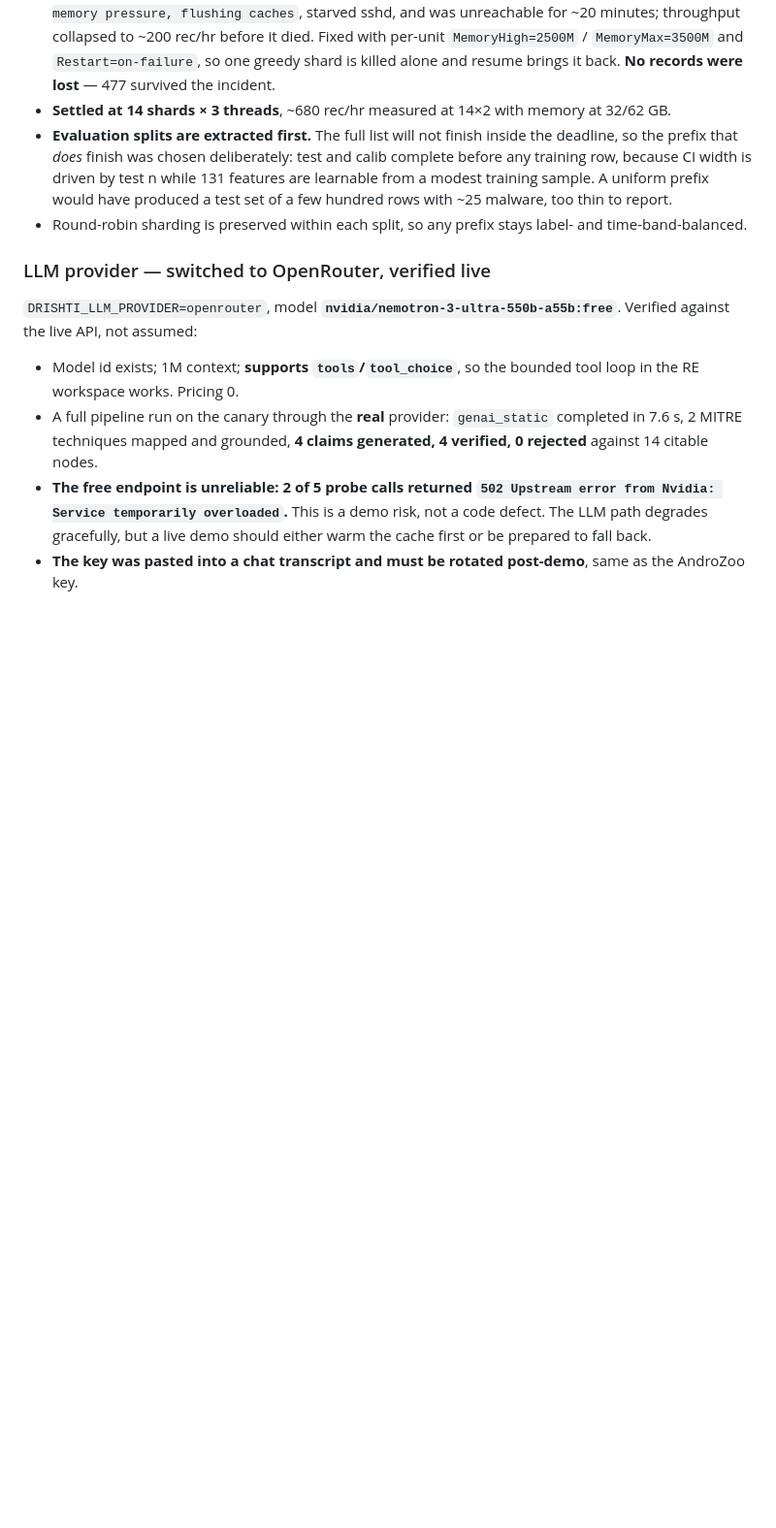
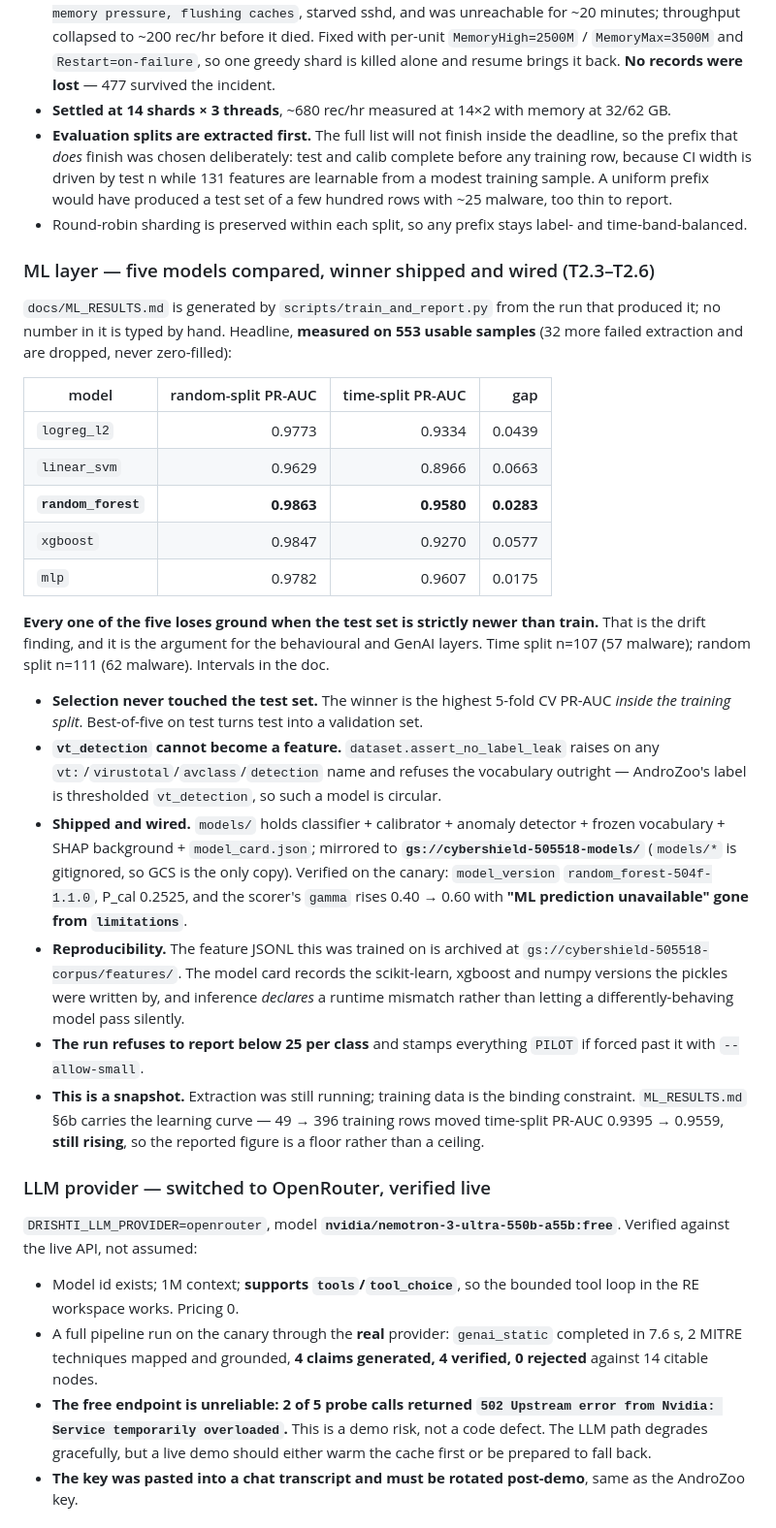
Before and after one commit to Soni-Shivam/C-S-cool-stuff, a Markdown page: STATUS.md, the part around one of its changes. Shown at 97% size. Rendered like a GitHub page; blank space fills up the shorter version.

```diff
--- a/STATUS.md
+++ b/STATUS.md
@@ -79,6 +82,46 @@ findings below in its header.
   produced a test set of a few hundred rows with ~25 malware, too thin to report.
 - Round-robin sharding is preserved within each split, so any prefix stays label- and
   time-band-balanced.
+
+### ML layer — five models compared, winner shipped and wired (T2.3–T2.6)
+
+`docs/ML_RESULTS.md` is generated by `scripts/train_and_report.py` from the run that
+produced it; no number in it is typed by hand. Headline, **measured on 553 usable
+samples** (32 more failed extraction and are dropped, never zero-filled):
+
+| model | random-split PR-AUC | time-split PR-AUC | gap |
+|---|---:|---:|---:|
+| `logreg_l2` | 0.9773 | 0.9334 | 0.0439 |
+| `linear_svm` | 0.9629 | 0.8966 | 0.0663 |
+| **`random_forest`** | **0.9863** | **0.9580** | **0.0283** |
+| `xgboost` | 0.9847 | 0.9270 | 0.0577 |
+| `mlp` | 0.9782 | 0.9607 | 0.0175 |
+
+**Every one of the five loses ground when the test set is strictly newer than train.**
+That is the drift finding, and it is the argument for the behavioural and GenAI layers.
+Time split n=107 (57 malware); random split n=111 (62 malware). Intervals in the doc.
+
+- **Selection never touched the test set.** The winner is the highest 5-fold CV PR-AUC
+  *inside the training split*. Best-of-five on test turns test into a validation set.
+- **`vt_detection` cannot become a feature.** `dataset.assert_no_label_leak` raises on
+  any `vt:`/`virustotal`/`avclass`/`detection` name and refuses the vocabulary outright —
+  AndroZoo's label is thresholded `vt_detection`, so such a model is circular.
+- **Shipped and wired.** `models/` holds classifier + calibrator + anomaly detector +
+  frozen vocabulary + SHAP background + `model_card.json`; mirrored to
+  **`gs://cybershield-505518-models/`** (`models/*` is gitignored, so GCS is the only
+  copy). Verified on the canary: `model_version` `random_forest-504f-1.1.0`, P_cal 0.2525,
+  and the scorer's `gamma` rises 0.40 → 0.60 with **"ML prediction unavailable" gone from
+  `limitations`**.
+- **Reproducibility.** The feature JSONL this was trained on is archived at
+  `gs://cybershield-505518-corpus/features/`. The model card records the scikit-learn,
+  xgboost and numpy versions the pickles were written by, and inference *declares* a
+  runtime mismatch rather than letting a differently-behaving model pass silently.
+- **The run refuses to report below 25 per class** and stamps everything `PILOT` if
+  forced past it with `--allow-small`.
+- **This is a snapshot.** Extraction was still running; training data is the binding
+  constraint. `ML_RESULTS.md` §6b carries the learning curve — 49 → 396 training rows
+  moved time-split PR-AUC 0.9395 → 0.9559, **still rising**, so the reported figure is a
+  floor rather than a ceiling.
 
 ### LLM provider — switched to OpenRouter, verified live
 
```
Also changed, not shown: other parts of STATUS.md (+27 -0 lines).
